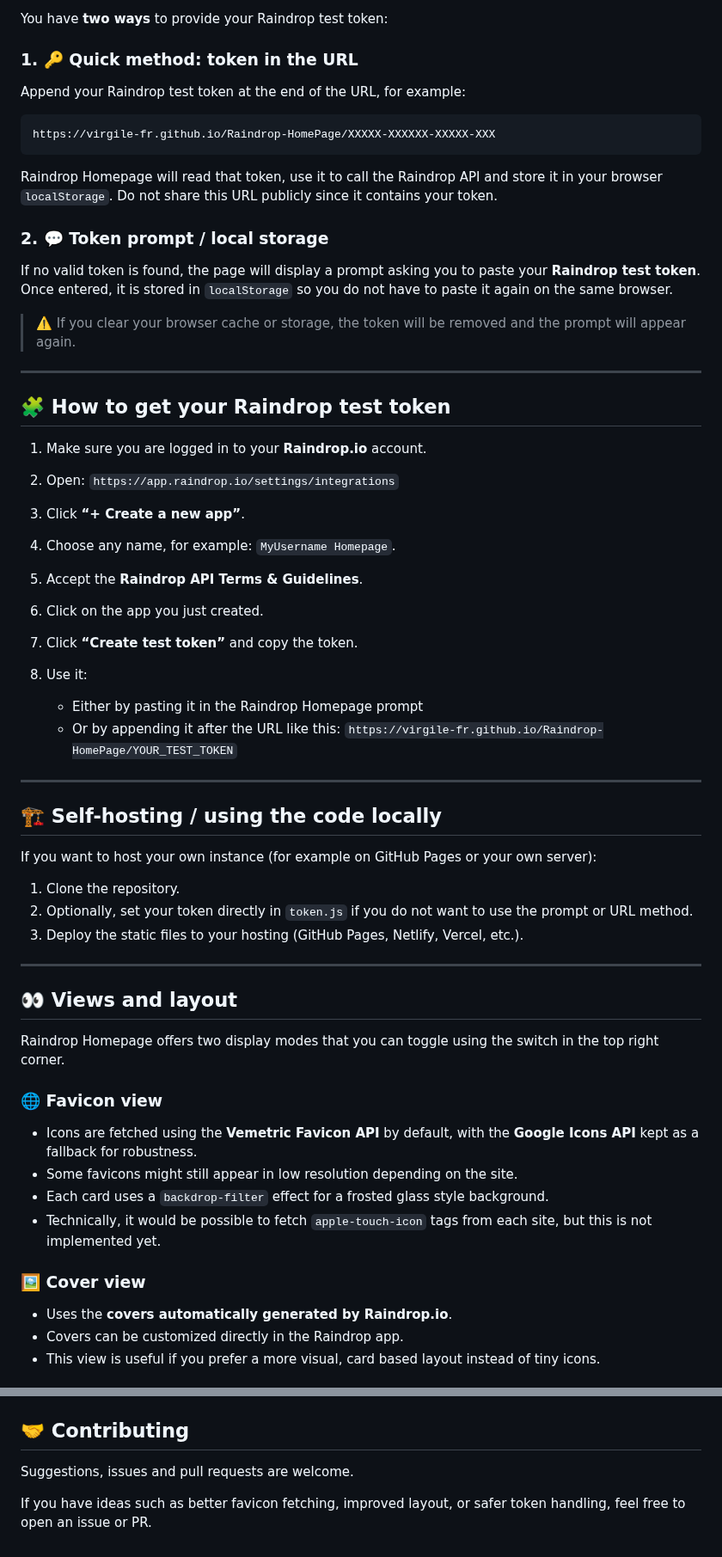
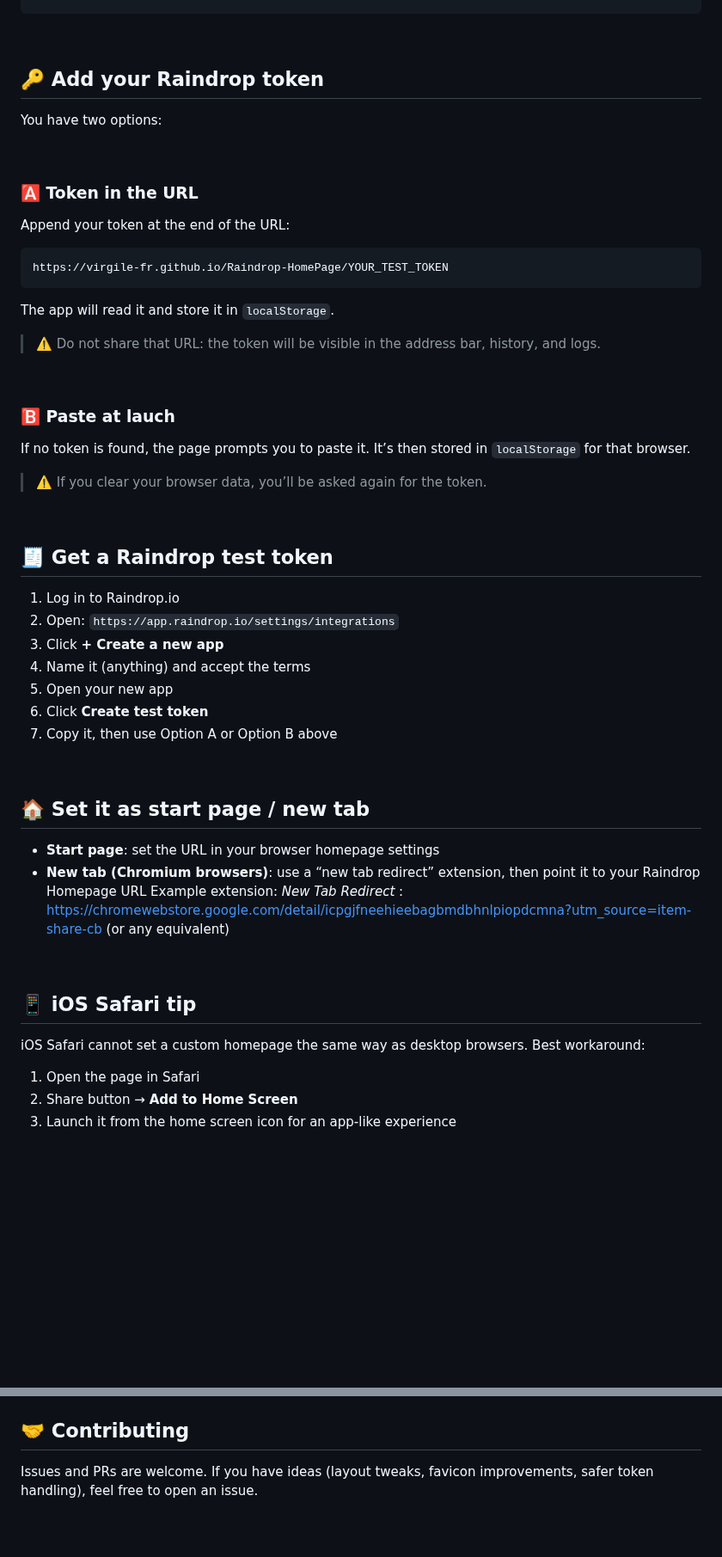
Before and after one commit to Virgile-fr/Raindrop-HomePage, a Markdown page: README.md, 2 parts joined by grey strips. Shown at 86% size. Rendered like a GitHub page; blank space fills up the shorter version.

````diff
--- a/README.md
+++ b/README.md
@@ -35,68 +45,60 @@ https://virgile-fr.github.io/Raindrop-HomePage/
 
-You have **two ways** to provide your Raindrop test token:
 
-### 1. 🔑 Quick method: token in the URL
+## 🔑 Add your Raindrop token
 
-Append your Raindrop test token at the end of the URL, for example:
+You have two options:
+
+
+<br>
+
+### 🅰️ Token in the URL
+
+Append your token at the end of the URL:
 
 ```text
-https://virgile-fr.github.io/Raindrop-HomePage/XXXXX-XXXXXX-XXXXX-XXX
+https://virgile-fr.github.io/Raindrop-HomePage/YOUR_TEST_TOKEN
 ```
 
-Raindrop Homepage will read that token, use it to call the Raindrop API and store it in your browser `localStorage`.
-Do not share this URL publicly since it contains your token.
+The app will read it and store it in `localStorage`.
 
-### 2. 💬 Token prompt / local storage
+> ⚠️ Do not share that URL: the token will be visible in the address bar, history, and logs.
 
-If no valid token is found, the page will display a prompt asking you to paste your **Raindrop test token**.
-Once entered, it is stored in `localStorage` so you do not have to paste it again on the same browser.
+<br>
 
-> ⚠️ If you clear your browser cache or storage, the token will be removed and the prompt will appear again.
+### 🅱️ Paste at lauch
 
----
+If no token is found, the page prompts you to paste it. It’s then stored in `localStorage` for that browser.
+> ⚠️ If you clear your browser data, you’ll be asked again for the token.
 
-## 🧩 How to get your Raindrop test token
+<br>
 
-1. Make sure you are logged in to your **Raindrop.io** account.
+## 🧾 Get a Raindrop test token
+
+1. Log in to Raindrop.io
 2. Open:
    `https://app.raindrop.io/settings/integrations`
-3. Click **“+ Create a new app”**.
-4. Choose any name, for example: `MyUsername Homepage`.
-5. Accept the **Raindrop API Terms & Guidelines**.
-6. Click on the app you just created.
-7. Click **“Create test token”** and copy the token.
-8. Use it:
+3. Click **+ Create a new app**
+4. Name it (anything) and accept the terms
+5. Open your new app
+6. Click **Create test token**
+7. Copy it, then use Option A or Option B above
 
-   * Either by pasting it in the Raindrop Homepage prompt
-   * Or by appending it after the URL like this:
-     `https://virgile-fr.github.io/Raindrop-HomePage/YOUR_TEST_TOKEN`
+<br>
 
----
+## 🏠 Set it as start page / new tab
 
-## 🏗️ Self-hosting / using the code locally
+* **Start page**: set the URL in your browser homepage settings
+* **New tab (Chromium browsers)**: use a “new tab redirect” extension, then point it to your Raindrop Homepage URL
+  Example extension: *New Tab Redirect* : https://chromewebstore.google.com/detail/icpgjfneehieebagbmdbhnlpiopdcmna?utm_source=item-share-cb (or any equivalent)
 
-If you want to host your own instance (for example on GitHub Pages or your own server):
+<br>
 
-1. Clone the repository.
-2. Optionally, set your token directly in `token.js` if you do not want to use the prompt or URL method.
-3. Deploy the static files to your hosting (GitHub Pages, Netlify, Vercel, etc.).
+## 📱 iOS Safari tip
 
----
+iOS Safari cannot set a custom homepage the same way as desktop browsers.
+Best workaround:
 
-## 👀 Views and layout
+1. Open the page in Safari
+2. Share button → **Add to Home Screen**
+3. Launch it from the home screen icon for an app-like experience
 
-Raindrop Homepage offers two display modes that you can toggle using the switch in the top right corner.
-
-### 🌐 Favicon view
-
-* Icons are fetched using the **Vemetric Favicon API** by default, with the **Google Icons API** kept as a fallback for robustness.
-* Some favicons might still appear in low resolution depending on the site.
-* Each card uses a `backdrop-filter` effect for a frosted glass style background.
-* Technically, it would be possible to fetch `apple-touch-icon` tags from each site, but this is not implemented yet.
-
-### 🖼️ Cover view
-
-* Uses the **covers automatically generated by Raindrop.io**.
-* Covers can be customized directly in the Raindrop app.
-* This view is useful if you prefer a more visual, card based layout instead of tiny icons.
-
@@ -134,6 +129,5 @@ This gives you a near “app like” experience for your Raindrop favorites.
 
 ## 🤝 Contributing
 
-Suggestions, issues and pull requests are welcome.
-
-If you have ideas such as better favicon fetching, improved layout, or safer token handling, feel free to open an issue or PR.
+Issues and PRs are welcome.
+If you have ideas (layout tweaks, favicon improvements, safer token handling), feel free to open an issue.
````
Also changed, not shown: other parts of README.md (+43 -40 lines).
